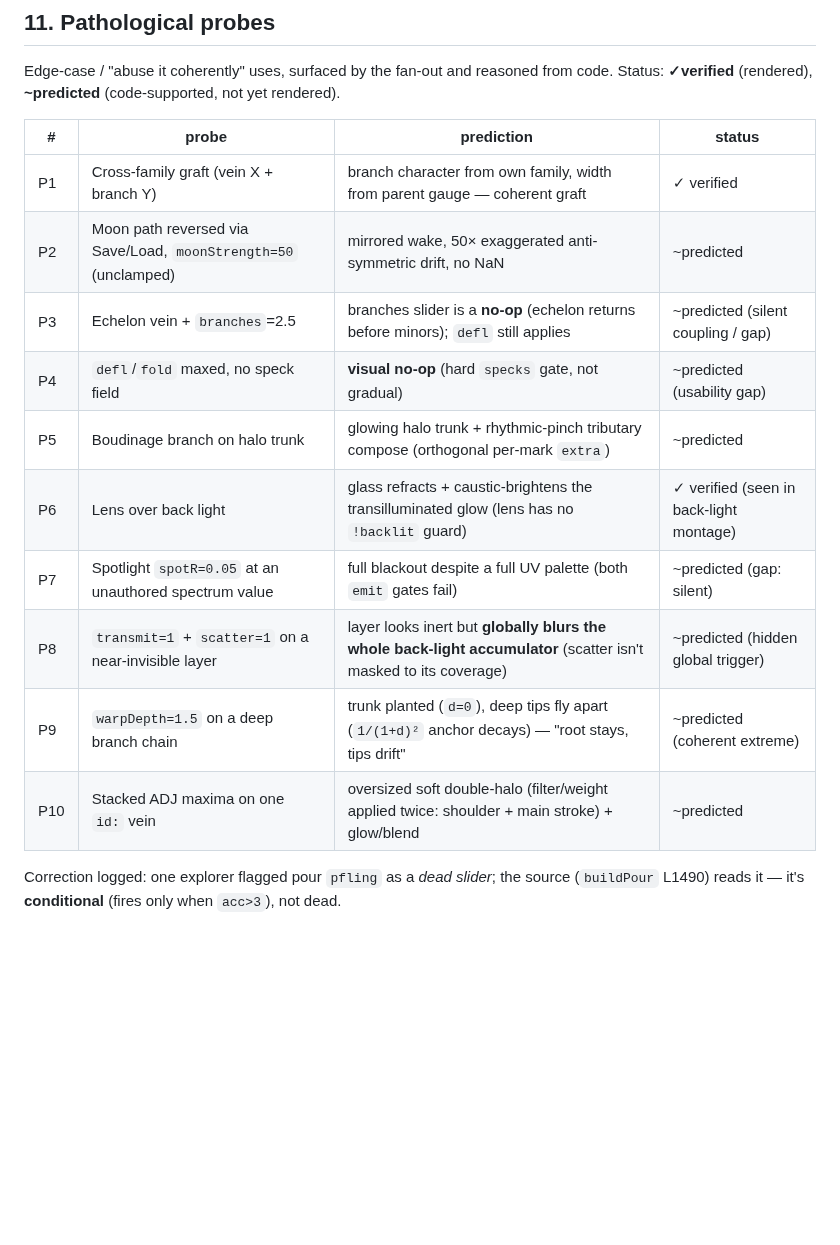
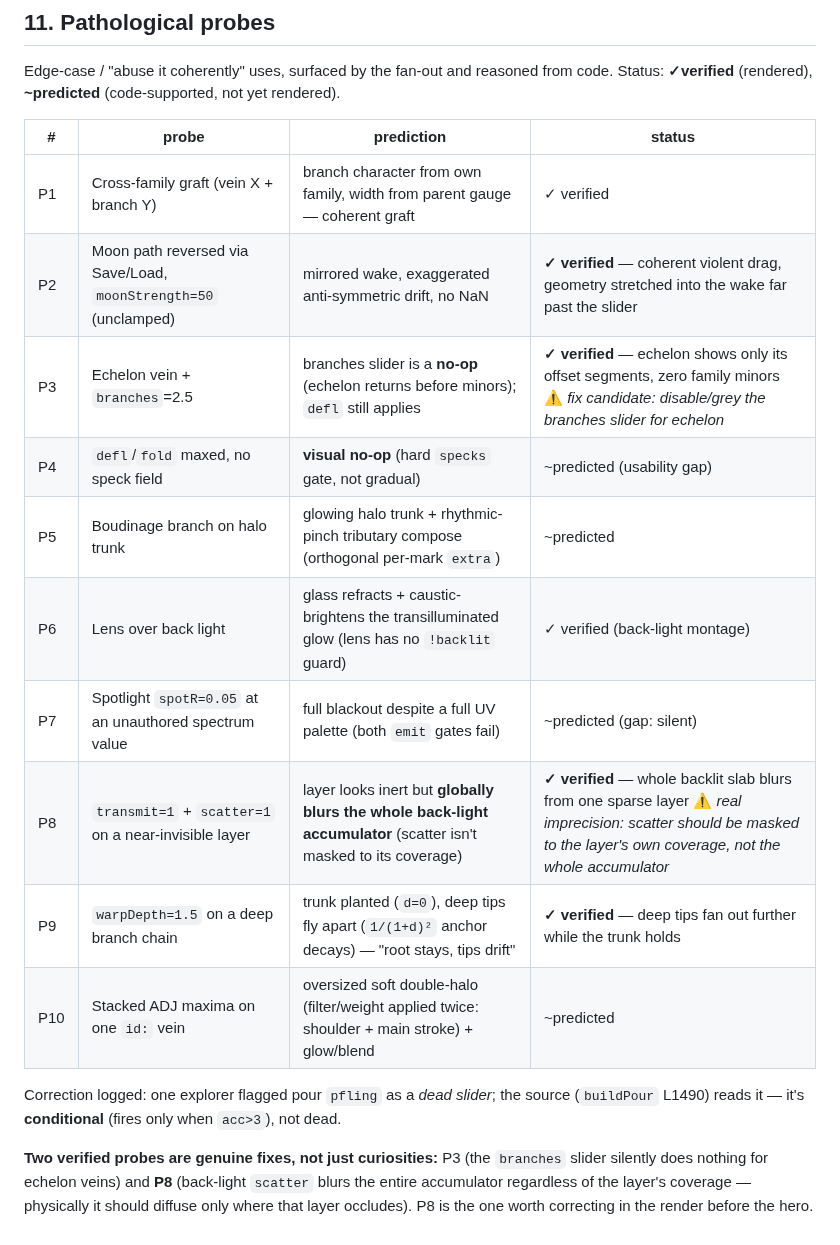
Before and after one commit to kingchddg901/stone-author, a Markdown page: docs/capabilities.md, the part around the change. Rendered like a GitHub page; blank space fills up the shorter version.

Commit message:
docs(spec): verify four pathological probes on the live tool
Rendered P2/P3/P8/P9 (moon-work style), all held:
- P9 warpDepth 1.5: deep branch tips drift while the trunk stays planted.
- P2 moonStrength 50 (unclamped): coherent violent drag past the slider.
- P3 echelon + branches 2.5: zero family minors — the branches slider is a
  silent no-op for echelon (fix candidate: grey it for that variant).
- P8 backlit + a sparse layer's scatter=1: the WHOLE accumulator blurs — a
  real back-light imprecision; scatter should be masked to the layer's own
  coverage, not the whole fold. Worth fixing before the hero.

Co-Authored-By: Claude Opus 4.8 <noreply@anthropic.com>

```diff
--- a/docs/capabilities.md
+++ b/docs/capabilities.md
@@ -161,15 +161,17 @@ Edge-case / "abuse it coherently" uses, surfaced by the fan-out and reasoned fro
 | # | probe | prediction | status |
 |---|---|---|---|
 | P1 | Cross-family graft (vein X + branch Y) | branch character from own family, width from parent gauge — coherent graft | ✓ verified |
-| P2 | Moon path reversed via Save/Load, `moonStrength=50` (unclamped) | mirrored wake, 50× exaggerated anti-symmetric drift, no NaN | ~predicted |
-| P3 | Echelon vein + `branches`=2.5 | branches slider is a **no-op** (echelon returns before minors); `defl` still applies | ~predicted (silent coupling / gap) |
+| P2 | Moon path reversed via Save/Load, `moonStrength=50` (unclamped) | mirrored wake, exaggerated anti-symmetric drift, no NaN | **✓ verified** — coherent violent drag, geometry stretched into the wake far past the slider |
+| P3 | Echelon vein + `branches`=2.5 | branches slider is a **no-op** (echelon returns before minors); `defl` still applies | **✓ verified** — echelon shows only its offset segments, zero family minors ⚠ *fix candidate: disable/grey the branches slider for echelon* |
 | P4 | `defl`/`fold` maxed, no speck field | **visual no-op** (hard `specks` gate, not gradual) | ~predicted (usability gap) |
 | P5 | Boudinage branch on halo trunk | glowing halo trunk + rhythmic-pinch tributary compose (orthogonal per-mark `extra`) | ~predicted |
-| P6 | Lens over back light | glass refracts + caustic-brightens the transilluminated glow (lens has no `!backlit` guard) | ✓ verified (seen in back-light montage) |
+| P6 | Lens over back light | glass refracts + caustic-brightens the transilluminated glow (lens has no `!backlit` guard) | ✓ verified (back-light montage) |
 | P7 | Spotlight `spotR=0.05` at an unauthored spectrum value | full blackout despite a full UV palette (both `emit` gates fail) | ~predicted (gap: silent) |
-| P8 | `transmit=1` + `scatter=1` on a near-invisible layer | layer looks inert but **globally blurs the whole back-light accumulator** (scatter isn't masked to its coverage) | ~predicted (hidden global trigger) |
-| P9 | `warpDepth=1.5` on a deep branch chain | trunk planted (`d=0`), deep tips fly apart (`1/(1+d)²` anchor decays) — "root stays, tips drift" | ~predicted (coherent extreme) |
+| P8 | `transmit=1` + `scatter=1` on a near-invisible layer | layer looks inert but **globally blurs the whole back-light accumulator** (scatter isn't masked to its coverage) | **✓ verified** — whole backlit slab blurs from one sparse layer ⚠ *real imprecision: scatter should be masked to the layer's own coverage, not the whole accumulator* |
+| P9 | `warpDepth=1.5` on a deep branch chain | trunk planted (`d=0`), deep tips fly apart (`1/(1+d)²` anchor decays) — "root stays, tips drift" | **✓ verified** — deep tips fan out further while the trunk holds |
 | P10 | Stacked ADJ maxima on one `id:` vein | oversized soft double-halo (filter/weight applied twice: shoulder + main stroke) + glow/blend | ~predicted |
 
 Correction logged: one explorer flagged pour `pfling` as a *dead slider*; the source (`buildPour` L1490) reads it — it's **conditional** (fires only when `acc>3`), not dead.
+
+**Two verified probes are genuine fixes, not just curiosities:** P3 (the `branches` slider silently does nothing for echelon veins) and **P8** (back-light `scatter` blurs the entire accumulator regardless of the layer's coverage — physically it should diffuse only where that layer occludes). P8 is the one worth correcting in the render before the hero.
 </content>
```
